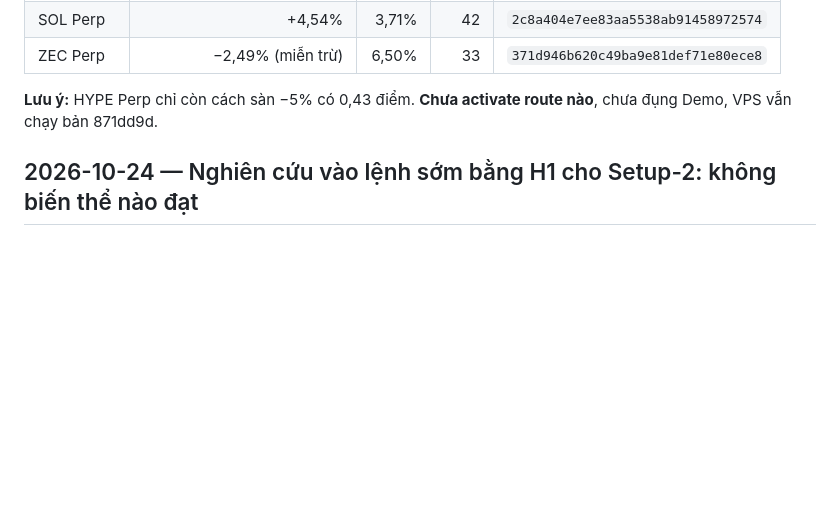
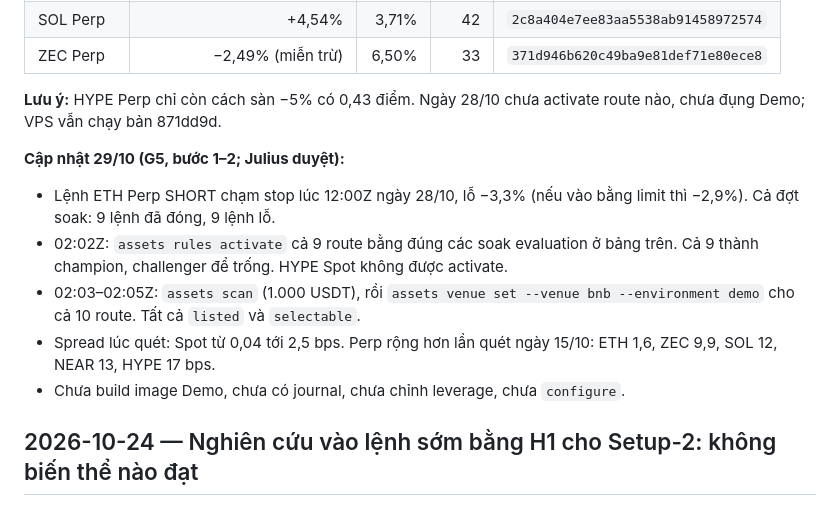
Before and after one commit to juliuss1907/AIgorithmic-trading, a Markdown page: CHANGELOG.md, the part around the change. Drawn GitHub-style; blank space fills up the shorter version.

Commit message:
docs: record the G5 rule activation and Demo venue selection
Co-Authored-By: Claude Opus 5.5 <noreply@anthropic.com>

```diff
--- a/CHANGELOG.md
+++ b/CHANGELOG.md
@@ -32,7 +32,14 @@ Mỗi mục gồm ngày, tóm tắt, commit liên quan và link sang tài liệu
 | SOL Perp | +4,54% | 3,71% | 42 | `2c8a404e7ee83aa5538ab91458972574` |
 | ZEC Perp | −2,49% (miễn trừ) | 6,50% | 33 | `371d946b620c49ba9e81def71e80ece8` |
 
-**Lưu ý:** HYPE Perp chỉ còn cách sàn −5% có 0,43 điểm. **Chưa activate route nào**, chưa đụng Demo, VPS vẫn chạy bản 871dd9d.
+**Lưu ý:** HYPE Perp chỉ còn cách sàn −5% có 0,43 điểm. Ngày 28/10 chưa activate route nào, chưa đụng Demo; VPS vẫn chạy bản 871dd9d.
+
+**Cập nhật 29/10 (G5, bước 1–2; Julius duyệt):**
+- Lệnh ETH Perp SHORT chạm stop lúc 12:00Z ngày 28/10, lỗ −3,3% (nếu vào bằng limit thì −2,9%). Cả đợt soak: 9 lệnh đã đóng, 9 lệnh lỗ.
+- 02:02Z: `assets rules activate` cả 9 route bằng đúng các soak evaluation ở bảng trên. Cả 9 thành champion, challenger để trống. HYPE Spot không được activate.
+- 02:03–02:05Z: `assets scan` (1.000 USDT), rồi `assets venue set --venue bnb --environment demo` cho cả 10 route. Tất cả `listed` và `selectable`.
+- Spread lúc quét: Spot từ 0,04 tới 2,5 bps. Perp rộng hơn lần quét ngày 15/10: ETH 1,6, ZEC 9,9, SOL 12, NEAR 13, HYPE 17 bps.
+- Chưa build image Demo, chưa có journal, chưa chỉnh leverage, chưa `configure`.
 
 ## 2026-10-24 — Nghiên cứu vào lệnh sớm bằng H1 cho Setup-2: không biến thể nào đạt
 
```
